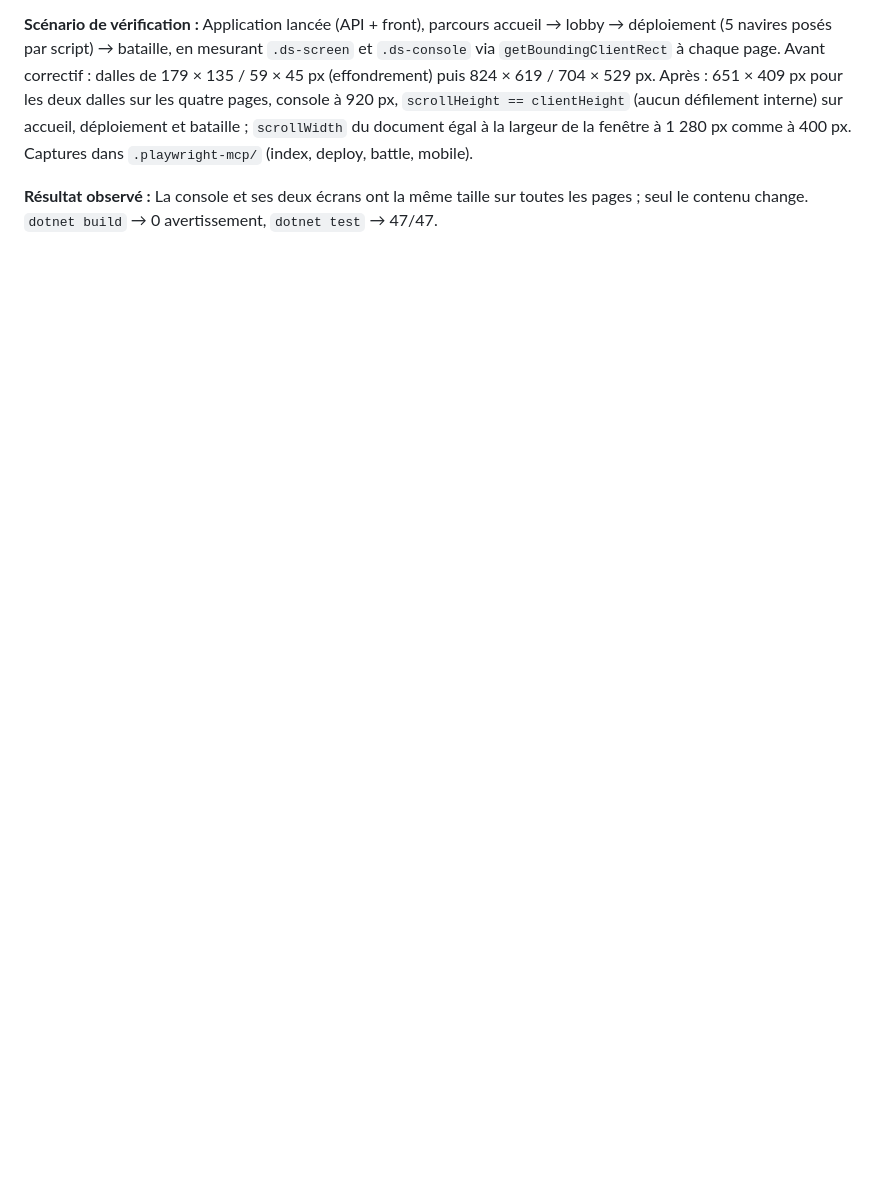
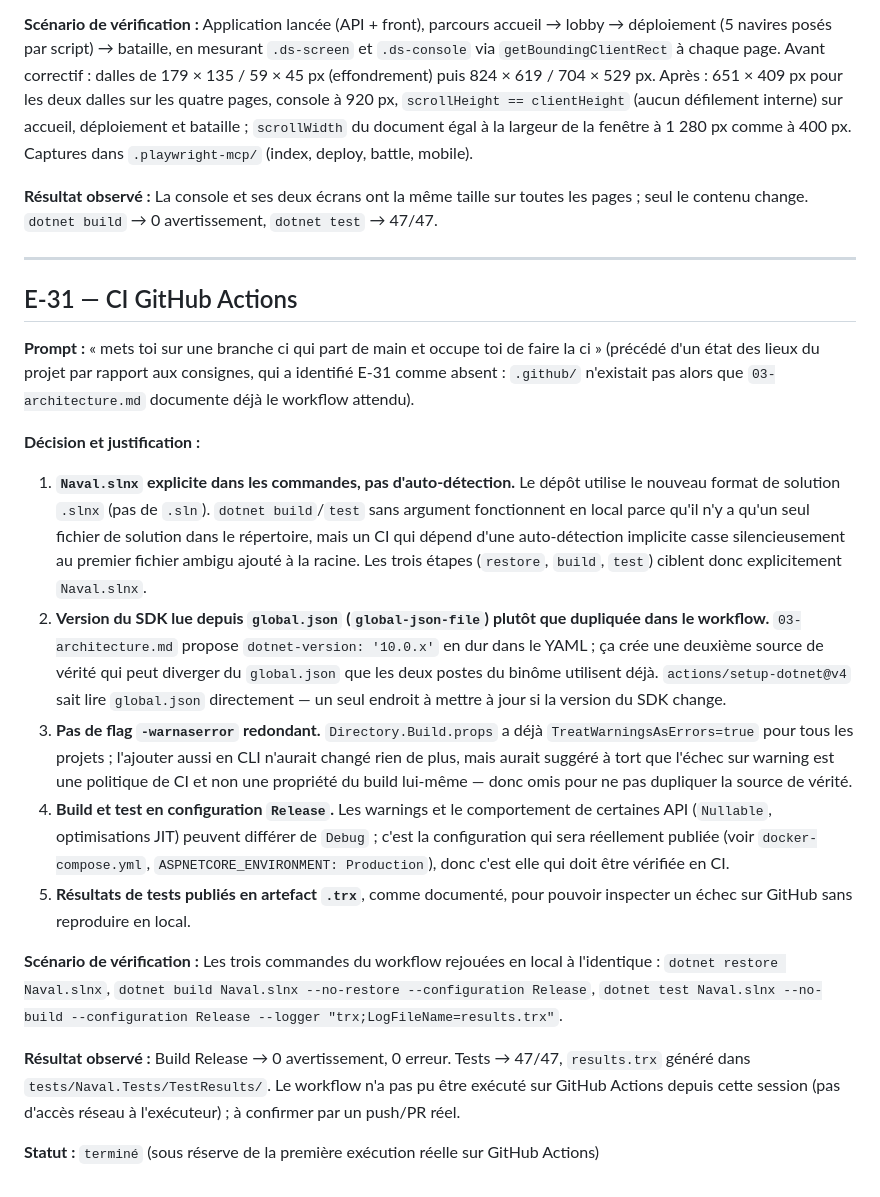
Before and after one commit to albandvd/EMA-S9-Bataille-navale, a Markdown page: PROMPTS.md, the part around the change. Rendered like a GitHub page; blank space fills up the shorter version.

Commit message:
docs(E-31): journalise la mise en place de la CI
Complète PROMPTS.md avec la décision de conception du workflow CI
(cible explicite Naval.slnx, version SDK lue depuis global.json,
build/test en Release, artefact trx) et son scénario de vérification.

Co-Authored-By: Claude Sonnet 5 <noreply@anthropic.com>

```diff
--- a/PROMPTS.md
+++ b/PROMPTS.md
@@ -729,3 +729,47 @@ accueil, déploiement et bataille ; `scrollWidth` du document égal à la largeu
 
 **Résultat observé :** La console et ses deux écrans ont la même taille sur toutes les pages ;
 seul le contenu change. `dotnet build` → 0 avertissement, `dotnet test` → 47/47.
+
+---
+
+## E-31 — CI GitHub Actions
+
+**Prompt :** « mets toi sur une branche ci qui part de main et occupe toi de faire la ci »
+(précédé d'un état des lieux du projet par rapport aux consignes, qui a identifié E-31 comme
+absent : `.github/` n'existait pas alors que `03-architecture.md` documente déjà le workflow
+attendu).
+
+**Décision et justification :**
+
+1. **`Naval.slnx` explicite dans les commandes, pas d'auto-détection.** Le dépôt utilise le
+   nouveau format de solution `.slnx` (pas de `.sln`). `dotnet build`/`test` sans argument
+   fonctionnent en local parce qu'il n'y a qu'un seul fichier de solution dans le répertoire,
+   mais un CI qui dépend d'une auto-détection implicite casse silencieusement au premier fichier
+   ambigu ajouté à la racine. Les trois étapes (`restore`, `build`, `test`) ciblent donc
+   explicitement `Naval.slnx`.
+2. **Version du SDK lue depuis `global.json` (`global-json-file`) plutôt que dupliquée dans le
+   workflow.** `03-architecture.md` propose `dotnet-version: '10.0.x'` en dur dans le YAML ; ça
+   crée une deuxième source de vérité qui peut diverger du `global.json` que les deux postes du
+   binôme utilisent déjà. `actions/setup-dotnet@v4` sait lire `global.json` directement — un seul
+   endroit à mettre à jour si la version du SDK change.
+3. **Pas de flag `-warnaserror` redondant.** `Directory.Build.props` a déjà
+   `TreatWarningsAsErrors=true` pour tous les projets ; l'ajouter aussi en CLI n'aurait changé
+   rien de plus, mais aurait suggéré à tort que l'échec sur warning est une politique de CI et
+   non une propriété du build lui-même — donc omis pour ne pas dupliquer la source de vérité.
+4. **Build et test en configuration `Release`.** Les warnings et le comportement de certaines
+   API (`Nullable`, optimisations JIT) peuvent différer de `Debug` ; c'est la configuration qui
+   sera réellement publiée (voir `docker-compose.yml`, `ASPNETCORE_ENVIRONMENT: Production`), donc
+   c'est elle qui doit être vérifiée en CI.
+5. **Résultats de tests publiés en artefact `.trx`**, comme documenté, pour pouvoir inspecter un
+   échec sur GitHub sans reproduire en local.
+
+**Scénario de vérification :** Les trois commandes du workflow rejouées en local à l'identique :
+`dotnet restore Naval.slnx`, `dotnet build Naval.slnx --no-restore --configuration Release`,
+`dotnet test Naval.slnx --no-build --configuration Release --logger "trx;LogFileName=results.trx"`.
+
+**Résultat observé :** Build Release → 0 avertissement, 0 erreur. Tests → 47/47,
+`results.trx` généré dans `tests/Naval.Tests/TestResults/`. Le workflow n'a pas pu être exécuté
+sur GitHub Actions depuis cette session (pas d'accès réseau à l'exécuteur) ; à confirmer par un
+push/PR réel.
+
+**Statut :** `terminé` (sous réserve de la première exécution réelle sur GitHub Actions)
```
